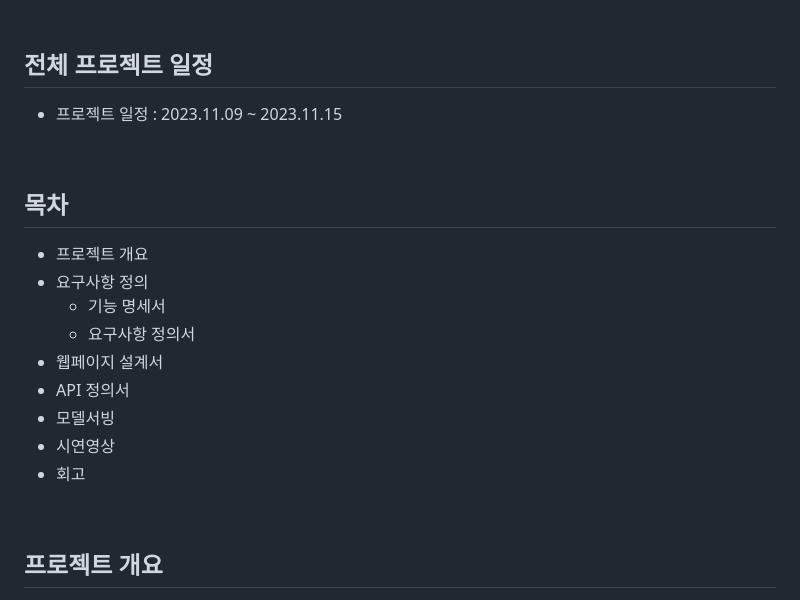
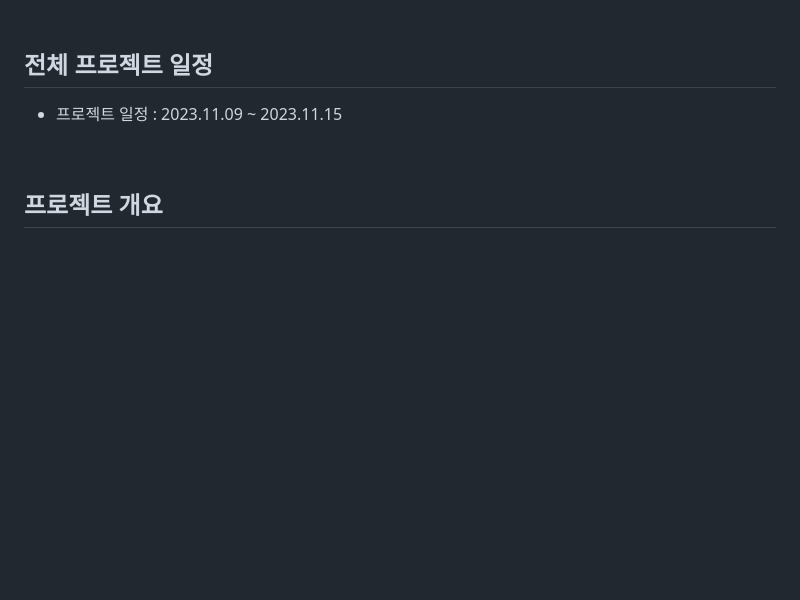
Before and after one commit to ohyu628/HnM, a Markdown page: README.md, the part around the change. Rendered like a GitHub page; blank space fills up the shorter version.

```diff
--- a/README.md
+++ b/README.md
@@ -22,18 +22,6 @@
 
 ## 전체 프로젝트 일정
 * 프로젝트 일정 : 2023.11.09 ~ 2023.11.15
-<br/>
-
-## 목차
-* 프로젝트 개요
-* 요구사항 정의
-    * 기능 명세서
-    * 요구사항 정의서
-* 웹페이지 설계서
-* API 정의서
-* 모델서빙
-* 시연영상
-* 회고
 <br/>
 
 ## 프로젝트 개요
```
